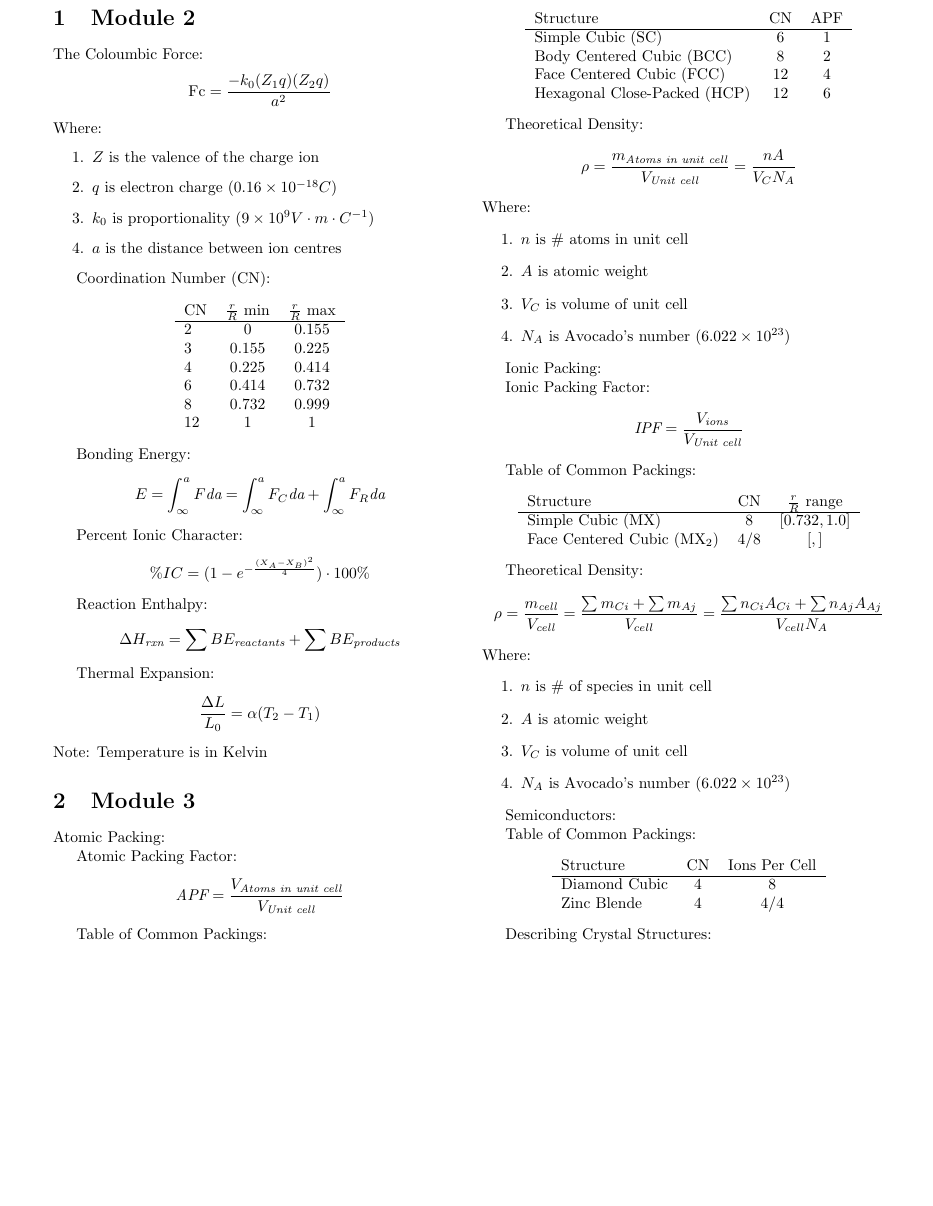
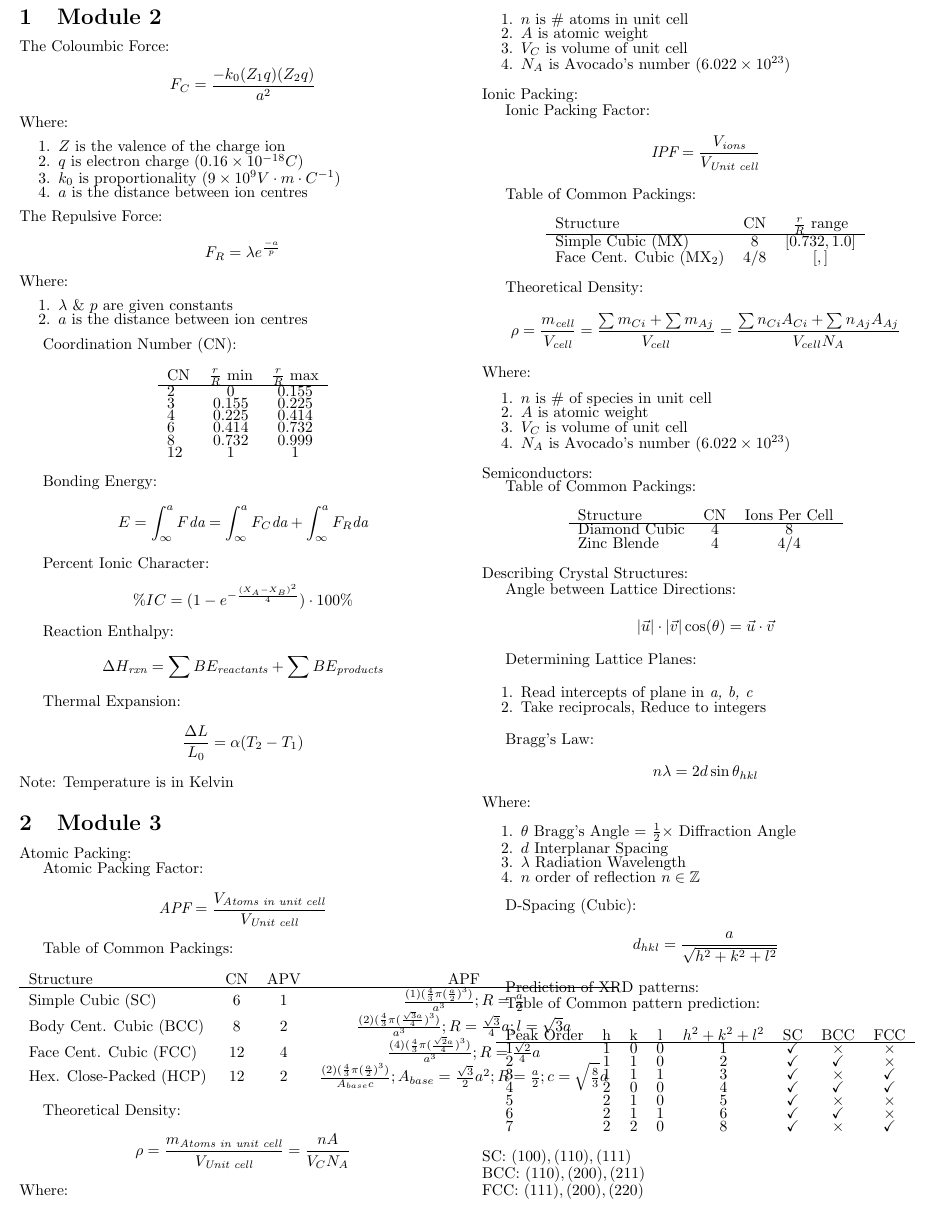
Before and after one commit to kunalchandan/ECE-109-W20, a LaTeX document (Midterm/cheatsheet.tex): part of the page, cut so that both start at the same text, the shorter picture padded with empty space. Compiled offline with pdfLaTeX.

Commit message:
Complete M2, M3

```diff
--- a/Midterm/cheatsheet.tex
+++ b/Midterm/cheatsheet.tex
@@ -1,11 +1,13 @@
 \documentclass{article}
 
+\usepackage{mathtools}
+\usepackage{amssymb}
 \usepackage{lipsum}
 \usepackage{multicol}
 \usepackage{amsmath}
-\usepackage[margin=0.5in]{geometry}
+\usepackage[margin=0.2in]{geometry}
 %% Begin Doc
-\linespread{1}
+\linespread{0.4}
 \begin{document}
 \begin{multicols}{2}
 
@@ -15,14 +17,27 @@
 The Coloumbic Force:
 \begin{equation*}
     \begin{split}
-        \text{Fc} = \frac{-k_0(Z_1 q)(Z_2 q)}{a^2}
+        F_C = \frac{-k_0(Z_1 q)(Z_2 q)}{a^2}
     \end{split}
 \end{equation*}
 Where:
 \begin{enumerate}
+    \setlength\itemsep{-0.5em}
     \item $Z$ is the valence of the charge ion
     \item $q$ is electron charge ($0.16 \times 10^{-18}C$)
     \item $k_0$ is proportionality ($9 \times 10^9 V \cdot m \cdot C^{-1}$)
+    \item $a$ is the distance between ion centres
+\end{enumerate}
+The Repulsive Force:
+\begin{equation*}
+    \begin{split}
+        F_R = \lambda e^{\frac{-a}{p}}
+    \end{split}
+\end{equation*}
+Where:
+\begin{enumerate}
+    \setlength\itemsep{-0.5em}
+    \item $\lambda$ \& $p$ are given constants
     \item $a$ is the distance between ion centres
 \end{enumerate}
 
@@ -85,13 +100,13 @@ Atomic Packing Factor:
 
 Table of Common Packings:
 \begin{center}
-    \begin{tabular}{ l c c }
-        Structure                    & CN & APF \\
+    \begin{tabular}{ l c c c }
+        Structure                    & CN & APV & APF\\
         \hline
-        Simple Cubic (SC)            & 6  & 1 \\
-        Body Centered Cubic (BCC)    & 8  & 2 \\
-        Face Centered Cubic (FCC)    & 12 & 4 \\
-        Hexagonal Close-Packed (HCP) & 12 & 6 \\
+        Simple Cubic (SC)            & 6  & 1   & $\frac{(1)(\frac{4}{3} \pi (\frac{a}{2})^3)}{a^3}; R = \frac{a}{2}$\\
+        Body Cent. Cubic (BCC)       & 8  & 2   & $\frac{(2)(\frac{4}{3} \pi (\frac{\sqrt{3}a}{4})^3)}{a^3}; R = \frac{\sqrt{3}}{4}a; l=\sqrt{3}a$\\
+        Face Cent. Cubic (FCC)       & 12 & 4   & $\frac{(4)(\frac{4}{3} \pi (\frac{\sqrt{2}a}{4})^3)}{a^3}; R = \frac{\sqrt{2}}{4}a$\\
+        Hex. Close-Packed (HCP)      & 12 & 2   & $\frac{(2)(\frac{4}{3} \pi (\frac{a}{2})^3)}{A_{base} c}; A_{base} = \frac{\sqrt{3}}{2}a^2; R = \frac{a}{2}; c = \sqrt{\frac{8}{3}}a$\\
     \end{tabular}
 \end{center}
 
@@ -103,12 +118,12 @@ Theoretical Density:
 \end{equation*}
 Where:
 \begin{enumerate}
+    \setlength\itemsep{-0.5em}
     \item $n$ is \# atoms in unit cell
     \item $A$ is atomic weight
     \item $V_C$ is volume of unit cell
     \item $N_A$ is Avocado's number ($6.022 \times 10^{23}$)
 \end{enumerate}
-
 Ionic Packing:
 
 Ionic Packing Factor:
@@ -124,7 +139,7 @@ Table of Common Packings:
         Structure                    & CN  & $\frac{r}{R}$ range \\
         \hline
         Simple Cubic (MX)            & 8   & $[0.732, 1.0]$ \\
-        Face Centered Cubic
+        Face Cent. Cubic
         (MX\textsubscript{2})        & 4/8 & $[, ]$ \\
     \end{tabular}
 \end{center}
@@ -140,12 +155,12 @@ Theoretical Density:
 \end{equation*}
 Where:
 \begin{enumerate}
+    \setlength\itemsep{-0.5em}
     \item $n$ is \# of species in unit cell
     \item $A$ is atomic weight
     \item $V_C$ is volume of unit cell
     \item $N_A$ is Avocado's number ($6.022 \times 10^{23}$)
 \end{enumerate}
-
 Semiconductors:
 
 Table of Common Packings:
@@ -157,8 +172,66 @@ Table of Common Packings:
         Zinc Blende      & 4  & 4/4 \\
     \end{tabular}
 \end{center}
+Describing Crystal Structures:
 
-Describing Crystal Structures:
+Angle between Lattice Directions:
+
+\begin{equation*}
+    \begin{split}
+        |\vec{u}|\cdot|\vec{v}|\cos(\theta) = \vec{u}\cdot\vec{v}
+    \end{split}
+\end{equation*}
+
+Determining Lattice Planes:
+
+\begin{enumerate}
+    \setlength\itemsep{-0.5em}
+    \item Read intercepts of plane in \textit{a, b, c}
+    \item Take reciprocals, Reduce to integers
+\end{enumerate}
+
+Bragg's Law:
+\begin{equation*}
+    \begin{split}
+        n\lambda = 2d\sin\theta_{hkl}
+    \end{split}
+\end{equation*}
+Where:
+\begin{enumerate}
+    \setlength\itemsep{-0.5em}
+    \item $\theta$ Bragg's Angle = $\frac{1}{2}\times$ Diffraction Angle
+    \item $d$ Interplanar Spacing
+    \item $\lambda$ Radiation Wavelength
+    \item $n$ order of reflection $n \in \mathbb{Z}$
+\end{enumerate}
+
+D-Spacing (Cubic):
+\begin{equation*}
+    \begin{split}
+        d_{hkl}=\frac{a}{\sqrt{h^2+k^2+l^2}}
+    \end{split}
+\end{equation*}
+
+Prediction of XRD patterns:
+
+Table of Common pattern prediction:
+\begin{center}
+    \begin{tabular}{ l c c c c c c c }
+        Peak Order & h & k & l & $h^2 + k^2 + l^2$ & SC & BCC & FCC \\
+        \hline
+        1 & 1 & 0 & 0 & 1 & $\checkmark$ & $\times$     & $\times$ \\
+        2 & 1 & 1 & 0 & 2 & $\checkmark$ & $\checkmark$ & $\times$ \\
+        3 & 1 & 1 & 1 & 3 & $\checkmark$ & $\times$     & $\checkmark$ \\
+        4 & 2 & 0 & 0 & 4 & $\checkmark$ & $\checkmark$ & $\checkmark$ \\
+        5 & 2 & 1 & 0 & 5 & $\checkmark$ & $\times$     & $\times$ \\
+        6 & 2 & 1 & 1 & 6 & $\checkmark$ & $\checkmark$ & $\times$ \\
+        7 & 2 & 2 & 0 & 8 & $\checkmark$ & $\times$     & $\checkmark$ \\
+    \end{tabular}
+\end{center}
+SC:  $(100), (110), (111)$\\
+BCC: $(110), (200), (211)$\\
+FCC: $(111), (200), (220)$
+
 
 \end{multicols}
 \end{document}
```
Also changed, not shown: Midterm/cheatsheet.pdf.
